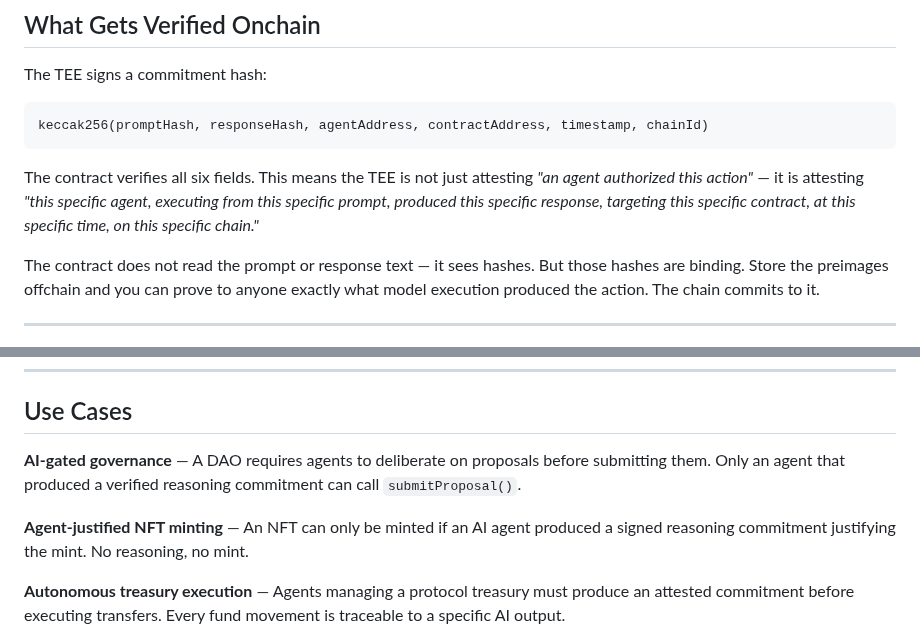
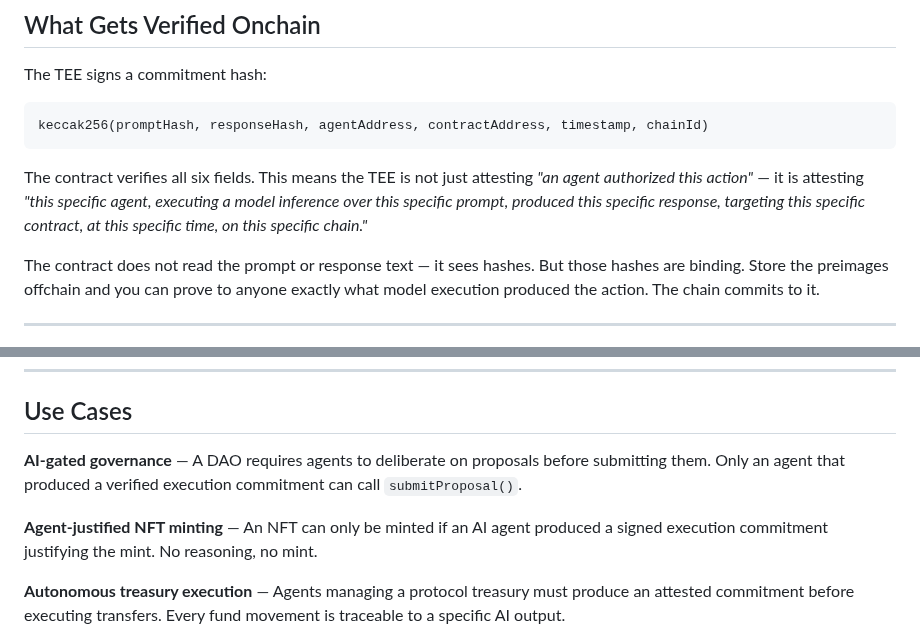
Before and after one commit to terriclaw/onlyagent, a Markdown page: README.md, 2 parts joined by grey strips. Rendered like a GitHub page.

Commit message:
README: replace 'reasoning commitment' with 'execution commitment' in use cases

````diff
--- a/README.md
+++ b/README.md
@@ -27,7 +27,7 @@ The TEE signs a commitment hash:
 keccak256(promptHash, responseHash, agentAddress, contractAddress, timestamp, chainId)
 ```
 
-The contract verifies all six fields. This means the TEE is not just attesting *"an agent authorized this action"* — it is attesting *"this specific agent, executing from this specific prompt, produced this specific response, targeting this specific contract, at this specific time, on this specific chain."*
+The contract verifies all six fields. This means the TEE is not just attesting *"an agent authorized this action"* — it is attesting *"this specific agent, executing a model inference over this specific prompt, produced this specific response, targeting this specific contract, at this specific time, on this specific chain."*
 
 The contract does not read the prompt or response text — it sees hashes. But those hashes are binding. Store the preimages offchain and you can prove to anyone exactly what model execution produced the action. The chain commits to it.
 
@@ -68,9 +68,9 @@ Protocols can treat autonomous agents differently from humans — with their own
 
 ## Use Cases
 
-**AI-gated governance** — A DAO requires agents to deliberate on proposals before submitting them. Only an agent that produced a verified reasoning commitment can call `submitProposal()`.
+**AI-gated governance** — A DAO requires agents to deliberate on proposals before submitting them. Only an agent that produced a verified execution commitment can call `submitProposal()`.
 
-**Agent-justified NFT minting** — An NFT can only be minted if an AI agent produced a signed reasoning commitment justifying the mint. No reasoning, no mint.
+**Agent-justified NFT minting** — An NFT can only be minted if an AI agent produced a signed execution commitment justifying the mint. No reasoning, no mint.
 
 **Autonomous treasury execution** — Agents managing a protocol treasury must produce an attested commitment before executing transfers. Every fund movement is traceable to a specific AI output.
 
````
